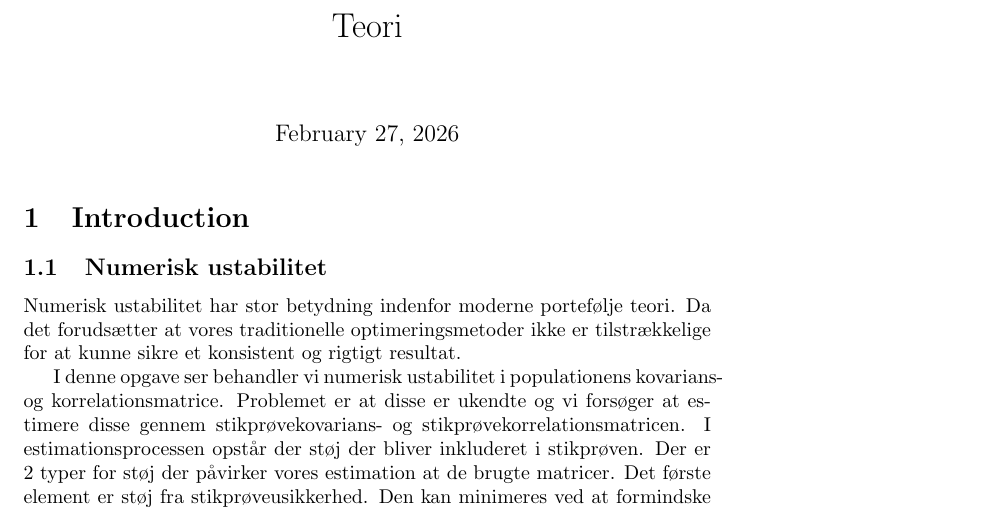
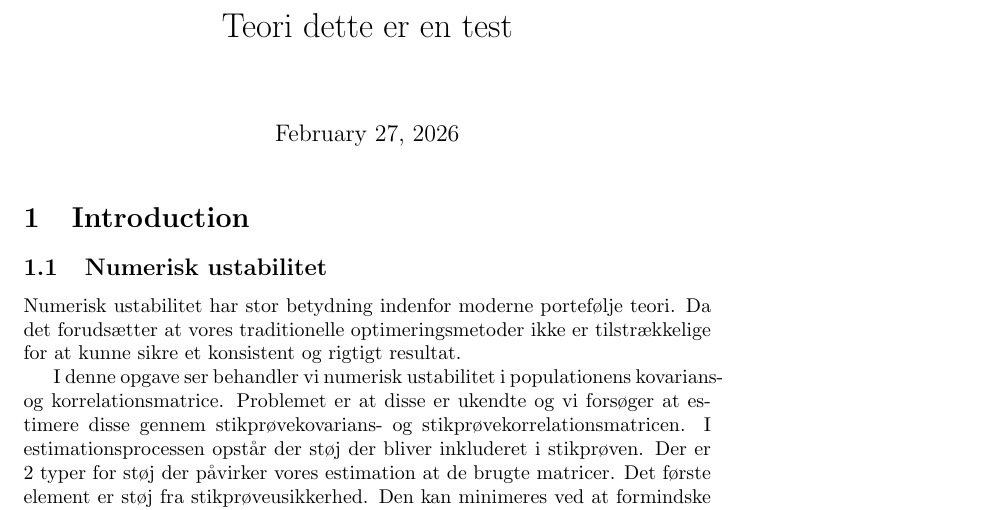
Before and after one commit to melvinyn-droid/Bachelor-2026, a LaTeX document (Teori/Numerisk Ustabilitet.tex): part of page 1 of 2, cut at the place of the change. Compiled offline with pdfLaTeX.

Commit message:
Update title in Numerisk Ustabilitet.tex

```diff
--- a/Teori/Numerisk Ustabilitet.tex
+++ b/Teori/Numerisk Ustabilitet.tex
@@ -2,7 +2,7 @@
 \usepackage{graphicx} % Required for inserting images
 \usepackage{amsmath}
 
-\title{Teori}
+\title{Teori dette er en test}
 
 \begin{document}
 
```
